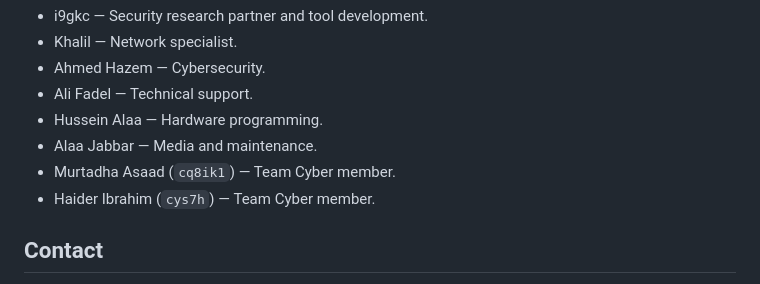
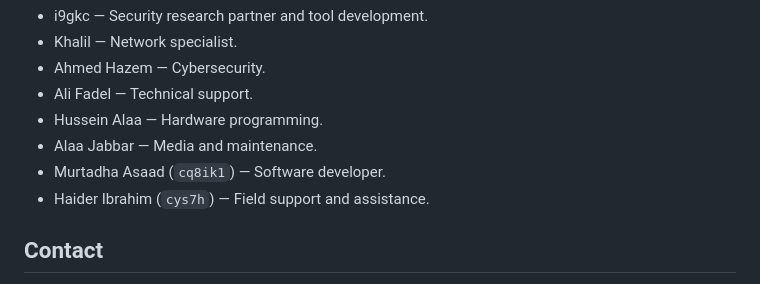
Before and after one commit to 2usi5/2usi5, a Markdown page: README.md, the part around the change. Drawn GitHub-style.

Commit message:
Clarify Team Cyber member roles

```diff
--- a/README.md
+++ b/README.md
@@ -85,8 +85,8 @@ I lead a technical team in Basra focused on cybersecurity, tool development, net
 - Ali Fadel — Technical support.
 - Hussein Alaa — Hardware programming.
 - Alaa Jabbar — Media and maintenance.
-- Murtadha Asaad (`cq8ik1`) — Team Cyber member.
-- Haider Ibrahim (`cys7h`) — Team Cyber member.
+- Murtadha Asaad (`cq8ik1`) — Software developer.
+- Haider Ibrahim (`cys7h`) — Field support and assistance.
 
 ## Contact
 
```
